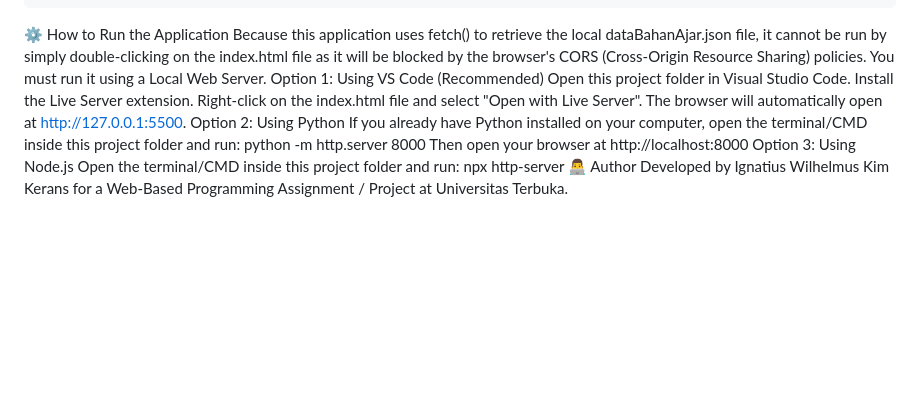
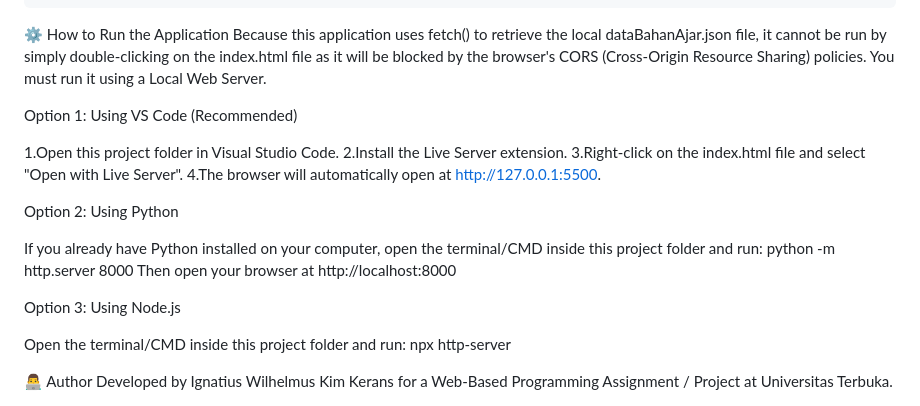
Before and after one commit to wiliam227user/Tugas-3-Aplikasi-SITTA-UT, a Markdown page: README.md, the part around the change. GitHub-like rendering; blank space fills up the shorter version.

````diff
--- a/README.md
+++ b/README.md
@@ -51,17 +51,25 @@ This application is built using Vue.js 2 (via CDN) with a *Component-Based Archi
 ```
 ⚙️ How to Run the Application
 Because this application uses fetch() to retrieve the local dataBahanAjar.json file, it cannot be run by simply double-clicking on the index.html file as it will be blocked by the browser's CORS (Cross-Origin Resource Sharing) policies. You must run it using a Local Web Server.
+
 Option 1: Using VS Code (Recommended)
-Open this project folder in Visual Studio Code.
-Install the Live Server extension.
-Right-click on the index.html file and select "Open with Live Server".
-The browser will automatically open at http://127.0.0.1:5500.
+
+1.Open this project folder in Visual Studio Code.
+2.Install the Live Server extension.
+3.Right-click on the index.html file and select "Open with Live Server".
+4.The browser will automatically open at http://127.0.0.1:5500.
+
 Option 2: Using Python
+
 If you already have Python installed on your computer, open the terminal/CMD inside this project folder and run:
 python -m http.server 8000
 Then open your browser at http://localhost:8000
+
 Option 3: Using Node.js
+
 Open the terminal/CMD inside this project folder and run:
 npx http-server
+
+
 👨‍💻 Author
 Developed by Ignatius Wilhelmus Kim Kerans for a Web-Based Programming Assignment / Project at Universitas Terbuka.
````
